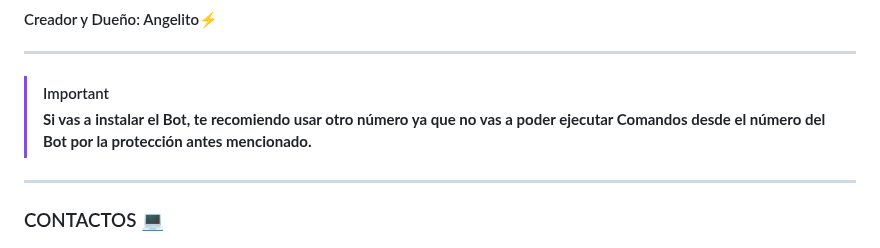
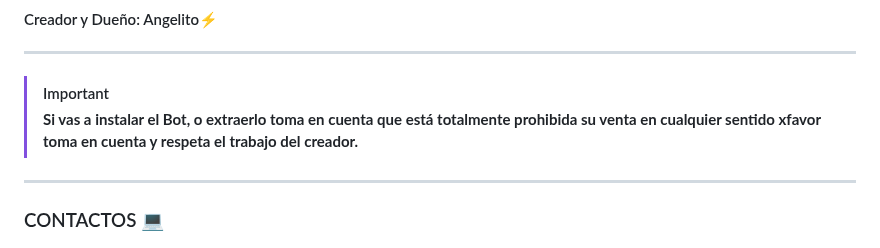
Before and after one commit to Angelito-OFC/XiaBot-Pro, a Markdown page: README.md, the part around the change. Drawn GitHub-style.

Commit message:
Actualizar README.md

```diff
--- a/README.md
+++ b/README.md
@@ -10,7 +10,7 @@
 ***
 
 > [!IMPORTANT]
-> **Si vas a instalar el Bot, te recomiendo usar otro número ya que no vas a poder ejecutar Comandos desde el número del Bot por la protección antes mencionado.**
+> **Si vas a instalar el Bot, o extraerlo toma en cuenta que está totalmente prohibida su venta en cualquier sentido xfavor toma en cuenta y respeta el trabajo del creador.**
 
 ***
 
```
